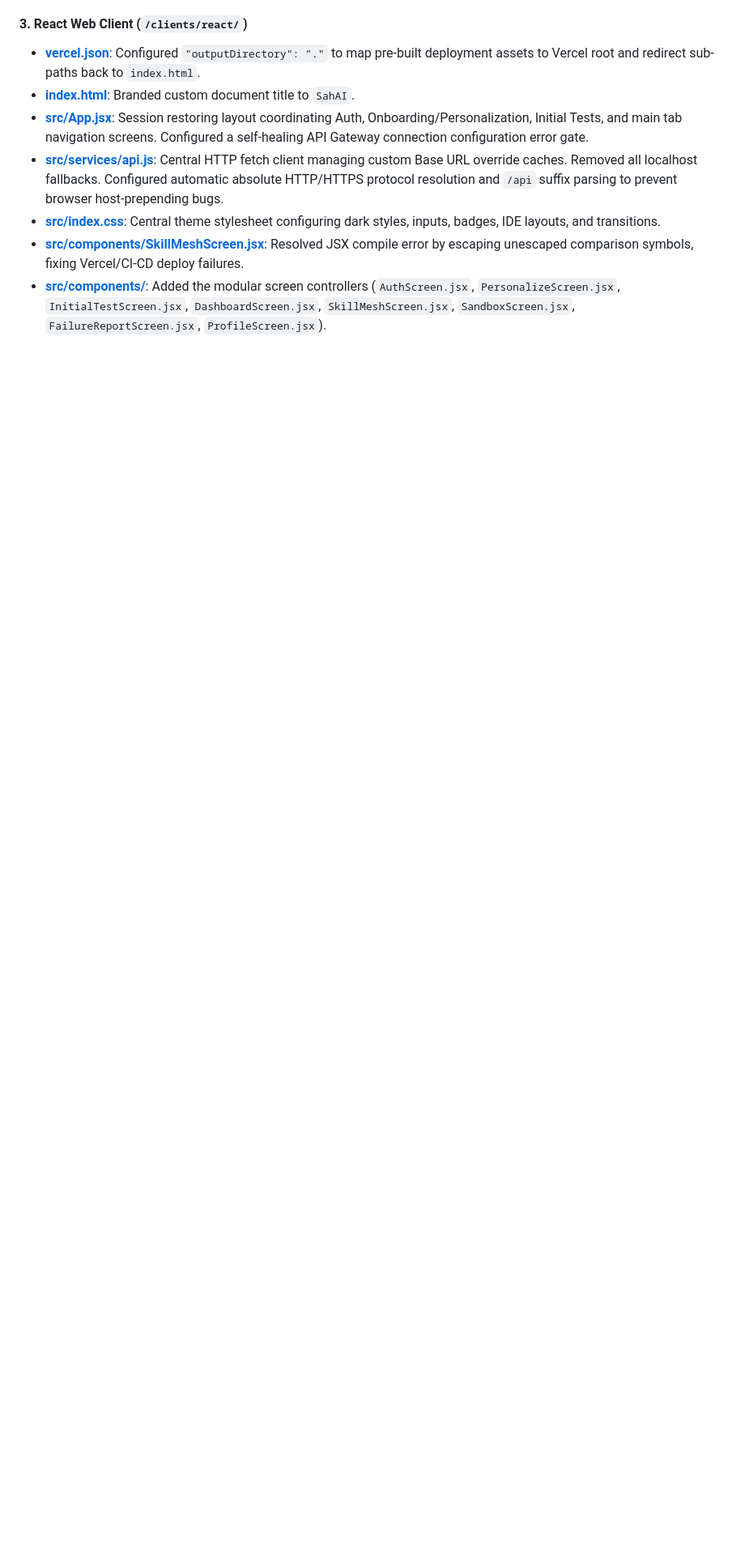
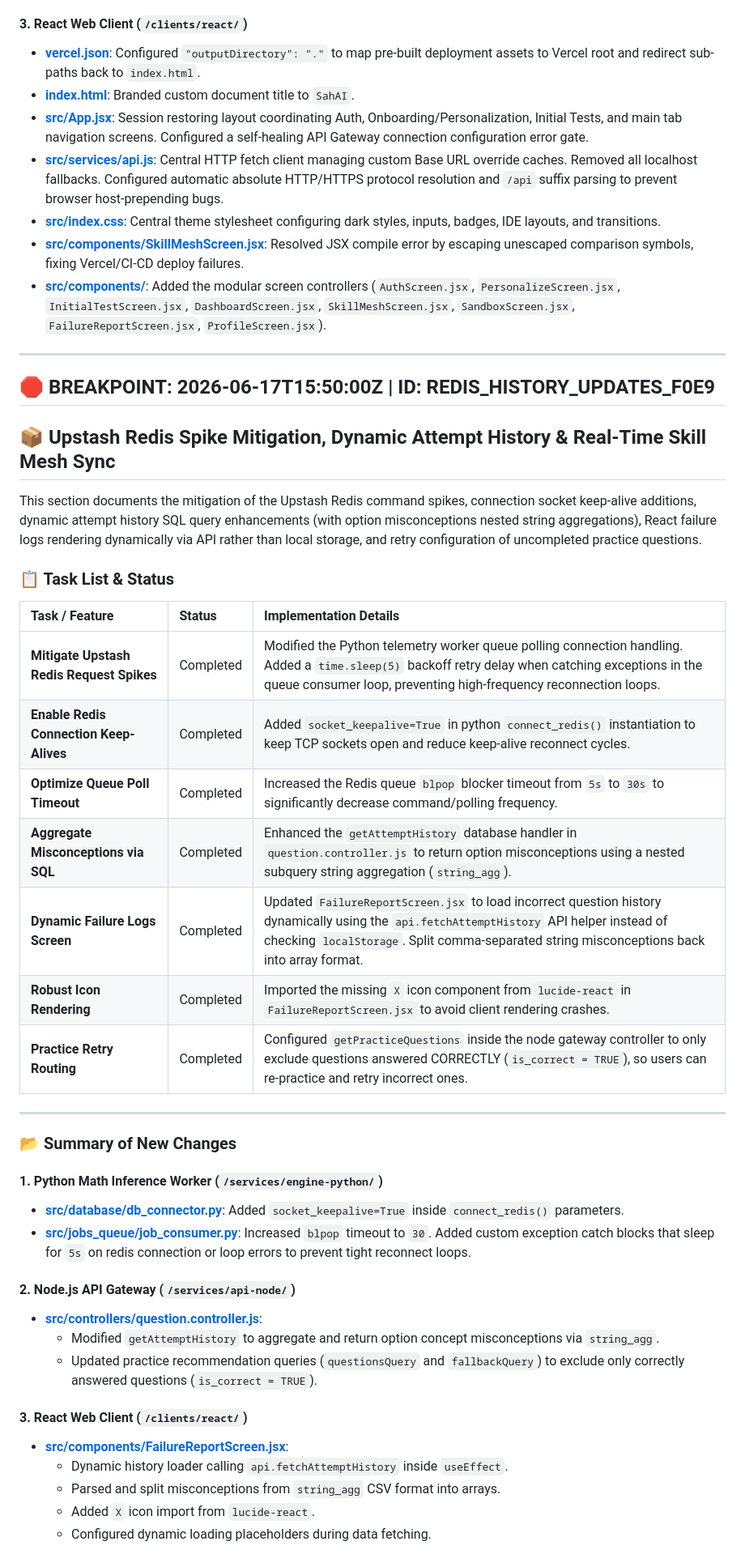
Before and after one commit to Uni-coder-harsh/SahAI, a Markdown page: progress.md, the part around the change. Shown at 81% size. Rendered like a GitHub page; blank space fills up the shorter version.

Commit message:
fix(redis): mitigate Upstash request spikes and update dynamic attempt history and practice filters

```diff
--- a/progress.md
+++ b/progress.md
@@ -411,3 +411,43 @@ This section documents the removal of the Flutter submodule and client codebase,
 * **[src/index.css](file:///home/harsh/Desktop/SahAI/SahAI/clients/react/src/index.css)**: Central theme stylesheet configuring dark styles, inputs, badges, IDE layouts, and transitions.
 * **[src/components/SkillMeshScreen.jsx](file:///home/harsh/Desktop/SahAI/SahAI/clients/react/src/components/SkillMeshScreen.jsx)**: Resolved JSX compile error by escaping unescaped comparison symbols, fixing Vercel/CI-CD deploy failures.
 * **[src/components/](file:///home/harsh/Desktop/SahAI/SahAI/clients/react/src/components/)**: Added the modular screen controllers (`AuthScreen.jsx`, `PersonalizeScreen.jsx`, `InitialTestScreen.jsx`, `DashboardScreen.jsx`, `SkillMeshScreen.jsx`, `SandboxScreen.jsx`, `FailureReportScreen.jsx`, `ProfileScreen.jsx`).
+
+---
+
+## 🛑 BREAKPOINT: 2026-06-17T15:50:00Z | ID: REDIS_HISTORY_UPDATES_F0E9
+
+## 📦 Upstash Redis Spike Mitigation, Dynamic Attempt History & Real-Time Skill Mesh Sync
+
+This section documents the mitigation of the Upstash Redis command spikes, connection socket keep-alive additions, dynamic attempt history SQL query enhancements (with option misconceptions nested string aggregations), React failure logs rendering dynamically via API rather than local storage, and retry configuration of uncompleted practice questions.
+
+### 📋 Task List & Status
+
+| Task / Feature | Status | Implementation Details |
+| :--- | :--- | :--- |
+| **Mitigate Upstash Redis Request Spikes** | Completed | Modified the Python telemetry worker queue polling connection handling. Added a `time.sleep(5)` backoff retry delay when catching exceptions in the queue consumer loop, preventing high-frequency reconnection loops. |
+| **Enable Redis Connection Keep-Alives** | Completed | Added `socket_keepalive=True` in python `connect_redis()` instantiation to keep TCP sockets open and reduce keep-alive reconnect cycles. |
+| **Optimize Queue Poll Timeout** | Completed | Increased the Redis queue `blpop` blocker timeout from `5s` to `30s` to significantly decrease command/polling frequency. |
+| **Aggregate Misconceptions via SQL** | Completed | Enhanced the `getAttemptHistory` database handler in `question.controller.js` to return option misconceptions using a nested subquery string aggregation (`string_agg`). |
+| **Dynamic Failure Logs Screen** | Completed | Updated `FailureReportScreen.jsx` to load incorrect question history dynamically using the `api.fetchAttemptHistory` API helper instead of checking `localStorage`. Split comma-separated string misconceptions back into array format. |
+| **Robust Icon Rendering** | Completed | Imported the missing `X` icon component from `lucide-react` in `FailureReportScreen.jsx` to avoid client rendering crashes. |
+| **Practice Retry Routing** | Completed | Configured `getPracticeQuestions` inside the node gateway controller to only exclude questions answered CORRECTLY (`is_correct = TRUE`), so users can re-practice and retry incorrect ones. |
+
+---
+
+### 📂 Summary of New Changes
+
+#### 1. Python Math Inference Worker (`/services/engine-python/`)
+* **[src/database/db_connector.py](file:///home/harsh/Desktop/SahAI/SahAI/services/engine-python/src/database/db_connector.py)**: Added `socket_keepalive=True` inside `connect_redis()` parameters.
+* **[src/jobs_queue/job_consumer.py](file:///home/harsh/Desktop/SahAI/SahAI/services/engine-python/src/jobs_queue/job_consumer.py)**: Increased `blpop` timeout to `30`. Added custom exception catch blocks that sleep for `5s` on redis connection or loop errors to prevent tight reconnect loops.
+
+#### 2. Node.js API Gateway (`/services/api-node/`)
+* **[src/controllers/question.controller.js](file:///home/harsh/Desktop/SahAI/SahAI/services/api-node/src/controllers/question.controller.js)**:
+  * Modified `getAttemptHistory` to aggregate and return option concept misconceptions via `string_agg`.
+  * Updated practice recommendation queries (`questionsQuery` and `fallbackQuery`) to exclude only correctly answered questions (`is_correct = TRUE`).
+
+#### 3. React Web Client (`/clients/react/`)
+* **[src/components/FailureReportScreen.jsx](file:///home/harsh/Desktop/SahAI/SahAI/clients/react/src/components/FailureReportScreen.jsx)**:
+  * Dynamic history loader calling `api.fetchAttemptHistory` inside `useEffect`.
+  * Parsed and split misconceptions from `string_agg` CSV format into arrays.
+  * Added `X` icon import from `lucide-react`.
+  * Configured dynamic loading placeholders during data fetching.
```
